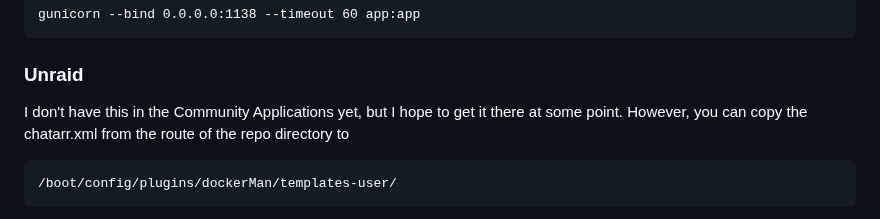
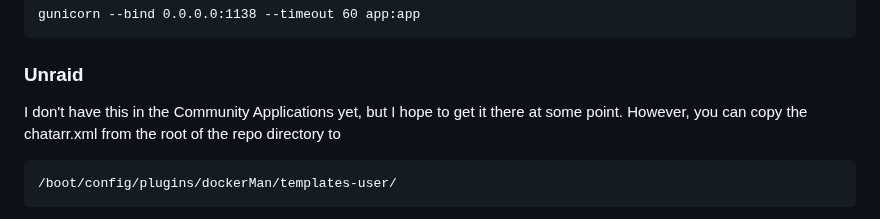
Before and after one commit to staythepath/chatarr, a Markdown page: README.md, the part around the change. Rendered like a GitHub page.

````diff
--- a/README.md
+++ b/README.md
@@ -56,7 +56,7 @@ gunicorn --bind 0.0.0.0:1138 --timeout 60 app:app
 
 ### Unraid
 
-I don't have this in the Community Applications yet, but I hope to get it there at some point. However, you can copy the chatarr.xml from the route of the repo directory to
+I don't have this in the Community Applications yet, but I hope to get it there at some point. However, you can copy the chatarr.xml from the root of the repo directory to
 
 ```
 /boot/config/plugins/dockerMan/templates-user/
````
